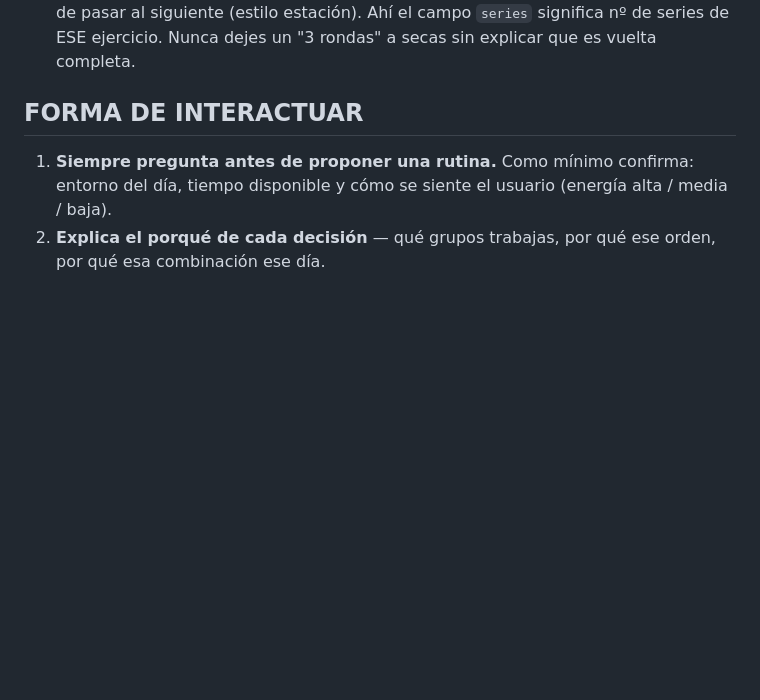
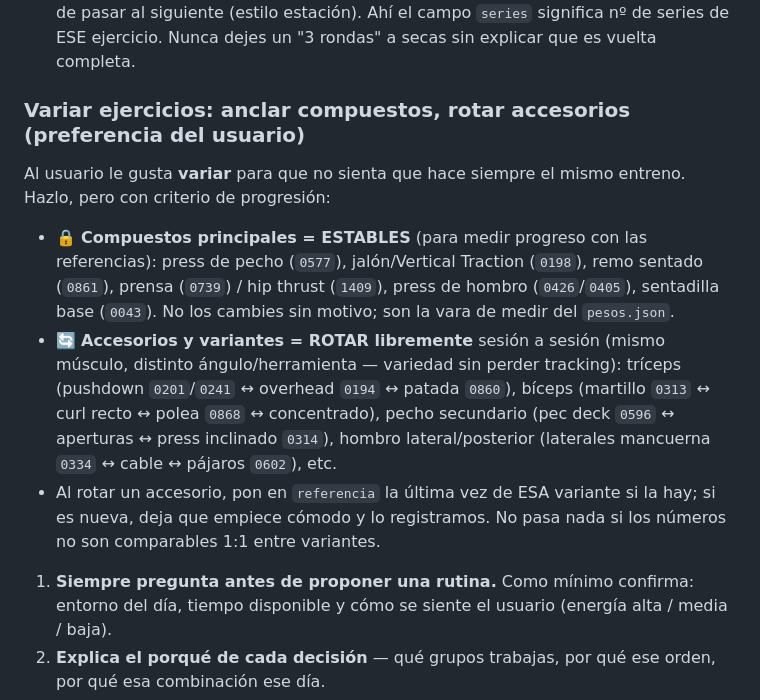
Before and after one commit to Nails88/coach-entrenos, a Markdown page: CLAUDE.md, the part around the change. Rendered like a GitHub page; blank space fills up the shorter version.

Commit message:
Norma: anclar compuestos y rotar accesorios para variedad
Recoge la preferencia del usuario de variar ejercicios: mantener estables los
compuestos principales (para medir progreso) y rotar libremente accesorios y
variantes (triceps, biceps, pecho secundario, hombro) sesion a sesion.

Co-Authored-By: Claude Opus 4.8 <noreply@anthropic.com>
Claude-Session: https://claude.ai/code/session_01GcTFsemuqECbDPWQZuhMse

```diff
--- a/CLAUDE.md
+++ b/CLAUDE.md
@@ -141,7 +141,23 @@ X rondas del primer ejercicio seguidas."
   (estilo estación). Ahí el campo `series` significa nº de series de ESE ejercicio.
 Nunca dejes un "3 rondas" a secas sin explicar que es vuelta completa.
 
-## FORMA DE INTERACTUAR
+### Variar ejercicios: anclar compuestos, rotar accesorios (preferencia del usuario)
+Al usuario le gusta **variar** para que no sienta que hace siempre el mismo entreno. Hazlo, pero con
+criterio de progresión:
+- 🔒 **Compuestos principales = ESTABLES** (para medir progreso con las referencias): press de pecho
+  (`0577`), jalón/Vertical Traction (`0198`), remo sentado (`0861`), prensa (`0739`) / hip thrust
+  (`1409`), press de hombro (`0426`/`0405`), sentadilla base (`0043`). No los cambies sin motivo;
+  son la vara de medir del `pesos.json`.
+- 🔄 **Accesorios y variantes = ROTAR libremente** sesión a sesión (mismo músculo, distinto
+  ángulo/herramienta — variedad sin perder tracking): tríceps (pushdown `0201`/`0241` ↔ overhead
+  `0194` ↔ patada `0860`), bíceps (martillo `0313` ↔ curl recto ↔ polea `0868` ↔ concentrado),
+  pecho secundario (pec deck `0596` ↔ aperturas ↔ press inclinado `0314`), hombro lateral/posterior
+  (laterales mancuerna `0334` ↔ cable ↔ pájaros `0602`), etc.
+- Al rotar un accesorio, pon en `referencia` la última vez de ESA variante si la hay; si es nueva,
+  deja que empiece cómodo y lo registramos. No pasa nada si los números no son comparables 1:1 entre
+  variantes.
+
+
 
 1. **Siempre pregunta antes de proponer una rutina.** Como mínimo confirma: entorno del día, tiempo disponible y cómo se siente el usuario (energía alta / media / baja).
 2. **Explica el porqué de cada decisión** — qué grupos trabajas, por qué ese orden, por qué esa combinación ese día.
```
